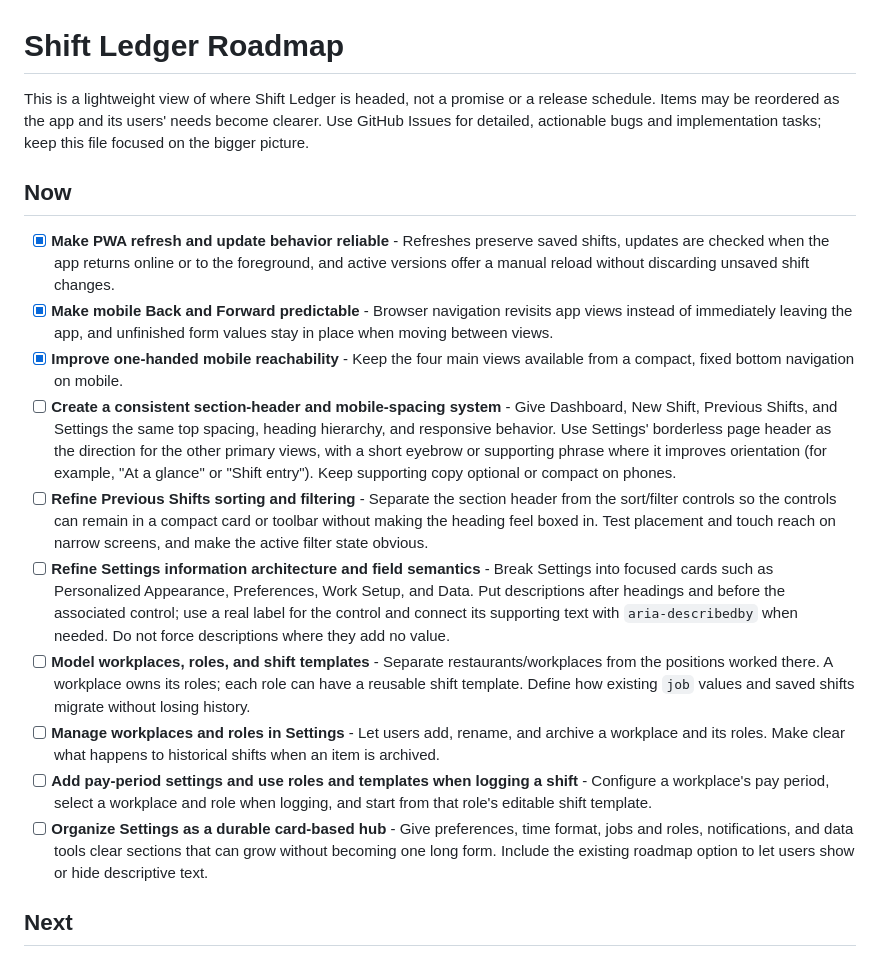
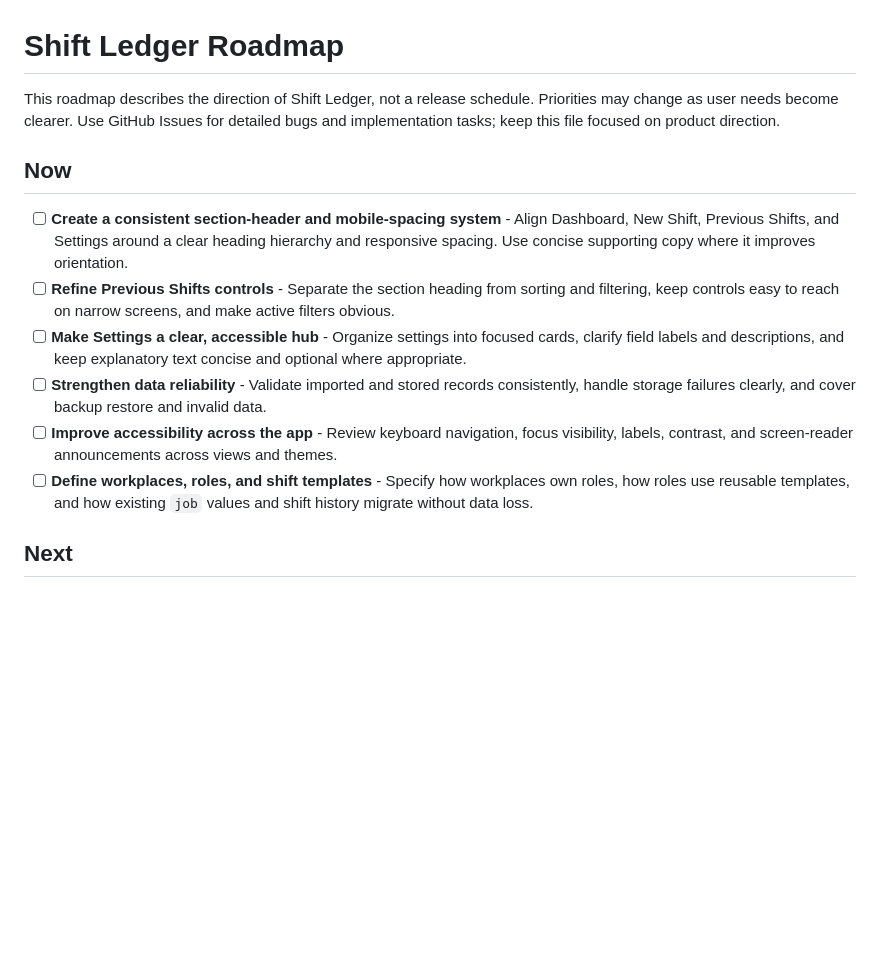
Before and after one commit to AKGriffin/shift_ledger, a Markdown page: ROADMAP.md, the part around one of its changes. Rendered like a GitHub page; blank space fills up the shorter version.

```diff
--- a/ROADMAP.md
+++ b/ROADMAP.md
@@ -1,19 +1,15 @@
 # Shift Ledger Roadmap
 
-This is a lightweight view of where Shift Ledger is headed, not a promise or a release schedule. Items may be reordered as the app and its users' needs become clearer. Use GitHub Issues for detailed, actionable bugs and implementation tasks; keep this file focused on the bigger picture.
+This roadmap describes the direction of Shift Ledger, not a release schedule. Priorities may change as user needs become clearer. Use GitHub Issues for detailed bugs and implementation tasks; keep this file focused on product direction.
 
 ## Now
 
-- [x] **Make PWA refresh and update behavior reliable** - Refreshes preserve saved shifts, updates are checked when the app returns online or to the foreground, and active versions offer a manual reload without discarding unsaved shift changes.
-- [x] **Make mobile Back and Forward predictable** - Browser navigation revisits app views instead of immediately leaving the app, and unfinished form values stay in place when moving between views.
-- [x] **Improve one-handed mobile reachability** - Keep the four main views available from a compact, fixed bottom navigation on mobile.
-- [ ] **Create a consistent section-header and mobile-spacing system** - Give Dashboard, New Shift, Previous Shifts, and Settings the same top spacing, heading hierarchy, and responsive behavior. Use Settings' borderless page header as the direction for the other primary views, with a short eyebrow or supporting phrase where it improves orientation (for example, "At a glance" or "Shift entry"). Keep supporting copy optional or compact on phones.
-- [ ] **Refine Previous Shifts sorting and filtering** - Separate the section header from the sort/filter controls so the controls can remain in a compact card or toolbar without making the heading feel boxed in. Test placement and touch reach on narrow screens, and make the active filter state obvious.
-- [ ] **Refine Settings information architecture and field semantics** - Break Settings into focused cards such as Personalized Appearance, Preferences, Work Setup, and Data. Put descriptions after headings and before the associated control; use a real label for the control and connect its supporting text with `aria-describedby` when needed. Do not force descriptions where they add no value.
-- [ ] **Model workplaces, roles, and shift templates** - Separate restaurants/workplaces from the positions worked there. A workplace owns its roles; each role can have a reusable shift template. Define how existing `job` values and saved shifts migrate without losing history.
-- [ ] **Manage workplaces and roles in Settings** - Let users add, rename, and archive a workplace and its roles. Make clear what happens to historical shifts when an item is archived.
-- [ ] **Add pay-period settings and use roles and templates when logging a shift** - Configure a workplace's pay period, select a workplace and role when logging, and start from that role's editable shift template.
-- [ ] **Organize Settings as a durable card-based hub** - Give preferences, time format, jobs and roles, notifications, and data tools clear sections that can grow without becoming one long form. Include the existing roadmap option to let users show or hide descriptive text.
+- [ ] **Create a consistent section-header and mobile-spacing system** - Align Dashboard, New Shift, Previous Shifts, and Settings around a clear heading hierarchy and responsive spacing. Use concise supporting copy where it improves orientation.
+- [ ] **Refine Previous Shifts controls** - Separate the section heading from sorting and filtering, keep controls easy to reach on narrow screens, and make active filters obvious.
+- [ ] **Make Settings a clear, accessible hub** - Organize settings into focused cards, clarify field labels and descriptions, and keep explanatory text concise and optional where appropriate.
+- [ ] **Strengthen data reliability** - Validate imported and stored records consistently, handle storage failures clearly, and cover backup restore and invalid data.
+- [ ] **Improve accessibility across the app** - Review keyboard navigation, focus visibility, labels, contrast, and screen-reader announcements across views and themes.
+- [ ] **Define workplaces, roles, and shift templates** - Specify how workplaces own roles, how roles use reusable templates, and how existing `job` values and shift history migrate without data loss.
 
 ## Next
 
```
Also changed, not shown: other parts of ROADMAP.md (+38 -51 lines).
